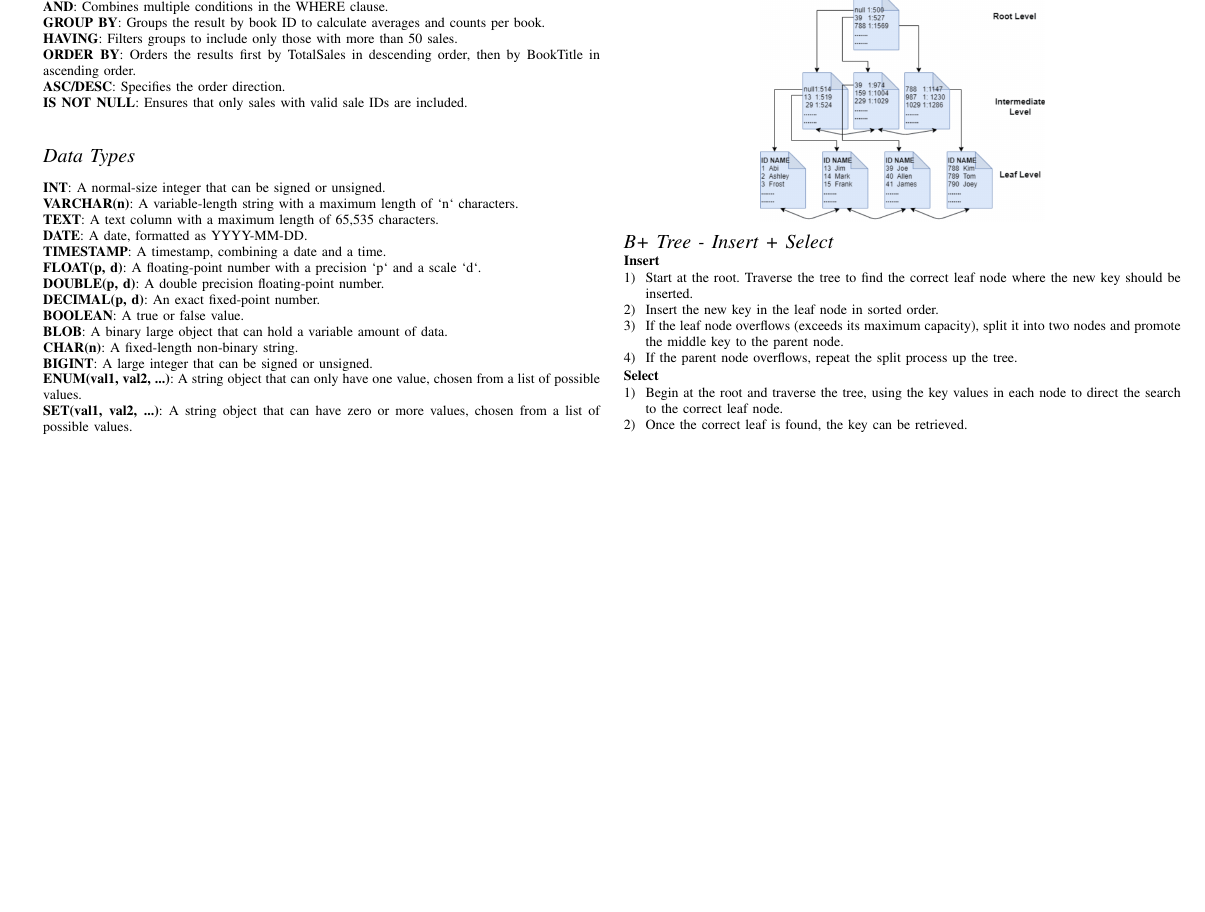
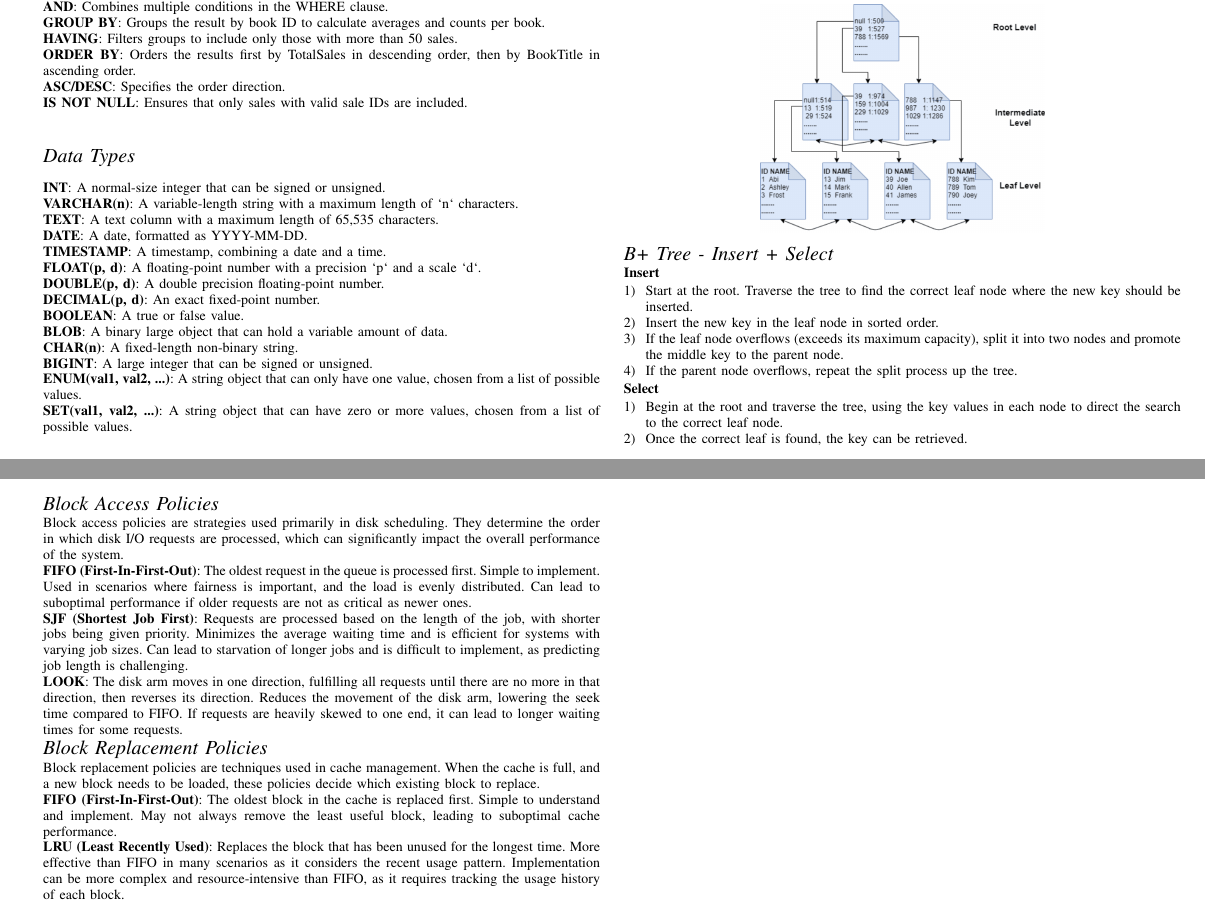
Before and after one commit to Lennart2001/database_bs, a LaTeX paper (cheat_sheet/cheat_sheet_final.tex, which reads cheat_sheet/memory_related/block/block_access.tex, cheat_sheet/memory_related/block/block_replacement.tex): part of the page before the commit and two parts of pages 1 and 2 of 2 after it, the two joined at a grey line, cut so that both start at the same text, the shorter picture padded with empty space. Compiled offline with pdfLaTeX.

Commit message:
Finsihed memory_related directory

```diff
--- a/cheat_sheet/cheat_sheet_final.tex
+++ b/cheat_sheet/cheat_sheet_final.tex
@@ -11,6 +11,7 @@
 \usepackage{titlesec}
 \usepackage{tikz}
 \usepackage{listings}
+\usepackage{wrapfig}
 \usepackage[margin=0.3in]{geometry}
 \usepackage{xcolor}
 \def\BibTeX{{\rm B\kern-.05em{\sc i\kern-.025em b}\kern-.08em
--- a/cheat_sheet/memory_related/block/block_access.tex
+++ b/cheat_sheet/memory_related/block/block_access.tex
@@ -0,0 +1,21 @@
+\vspace{-0.3cm}
+\subsection*{Block Access Policies}
+\vspace{-0.1cm}
+
+\noindent
+Block access policies are strategies used primarily in disk scheduling. They determine the order in which disk I/O requests are processed, which can significantly impact the overall performance of the system.
+
+\noindent
+\textbf{FIFO (First-In-First-Out)}: The oldest request in the queue is processed first.
+Simple to implement. Used in scenarios where fairness is important, and the load is evenly distributed.
+Can lead to suboptimal performance if older requests are not as critical as newer ones.
+
+\noindent
+\textbf{SJF (Shortest Job First)}: Requests are processed based on the length of the job, with shorter jobs being given priority.
+Minimizes the average waiting time and is efficient for systems with varying job sizes.
+Can lead to starvation of longer jobs and is difficult to implement, as predicting job length is challenging.
+
+\noindent
+\textbf{LOOK}: The disk arm moves in one direction, fulfilling all requests until there are no more in that direction, then reverses its direction.
+Reduces the movement of the disk arm, lowering the seek time compared to FIFO.
+If requests are heavily skewed to one end, it can lead to longer waiting times for some requests.
--- a/cheat_sheet/memory_related/block/block_replacement.tex
+++ b/cheat_sheet/memory_related/block/block_replacement.tex
@@ -0,0 +1,16 @@
+\vspace{-0.3cm}
+\subsection*{Block Replacement Policies}
+\vspace{-0.1cm}
+
+\noindent
+Block replacement policies are techniques used in cache management. When the cache is full, and a new block needs to be loaded, these policies decide which existing block to replace.
+
+\noindent
+\textbf{FIFO (First-In-First-Out)}: The oldest block in the cache is replaced first.
+Simple to understand and implement.
+May not always remove the least useful block, leading to suboptimal cache performance.
+
+\noindent
+\textbf{LRU (Least Recently Used)}: Replaces the block that has been unused for the longest time.
+More effective than FIFO in many scenarios as it considers the recent usage pattern.
+Implementation can be more complex and resource-intensive than FIFO, as it requires tracking the usage history of each block.
```
